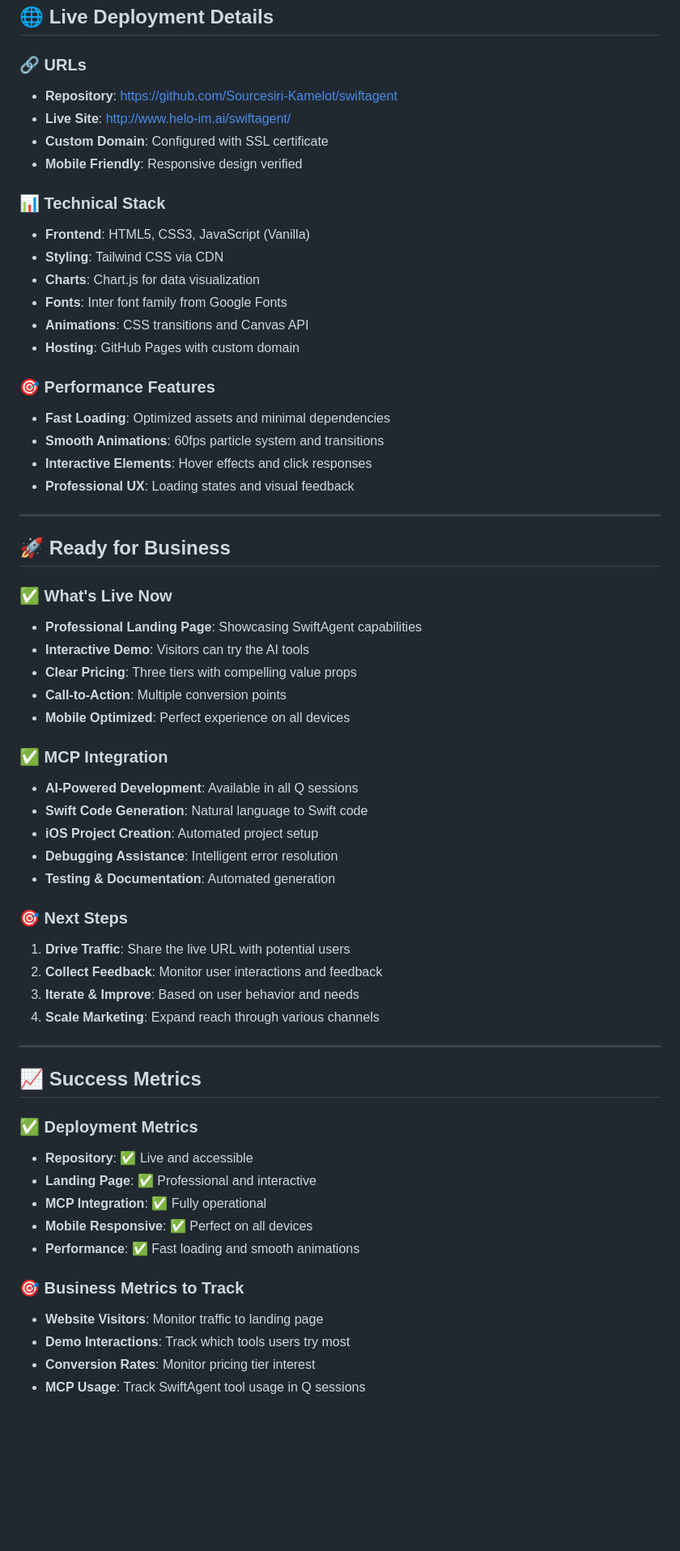
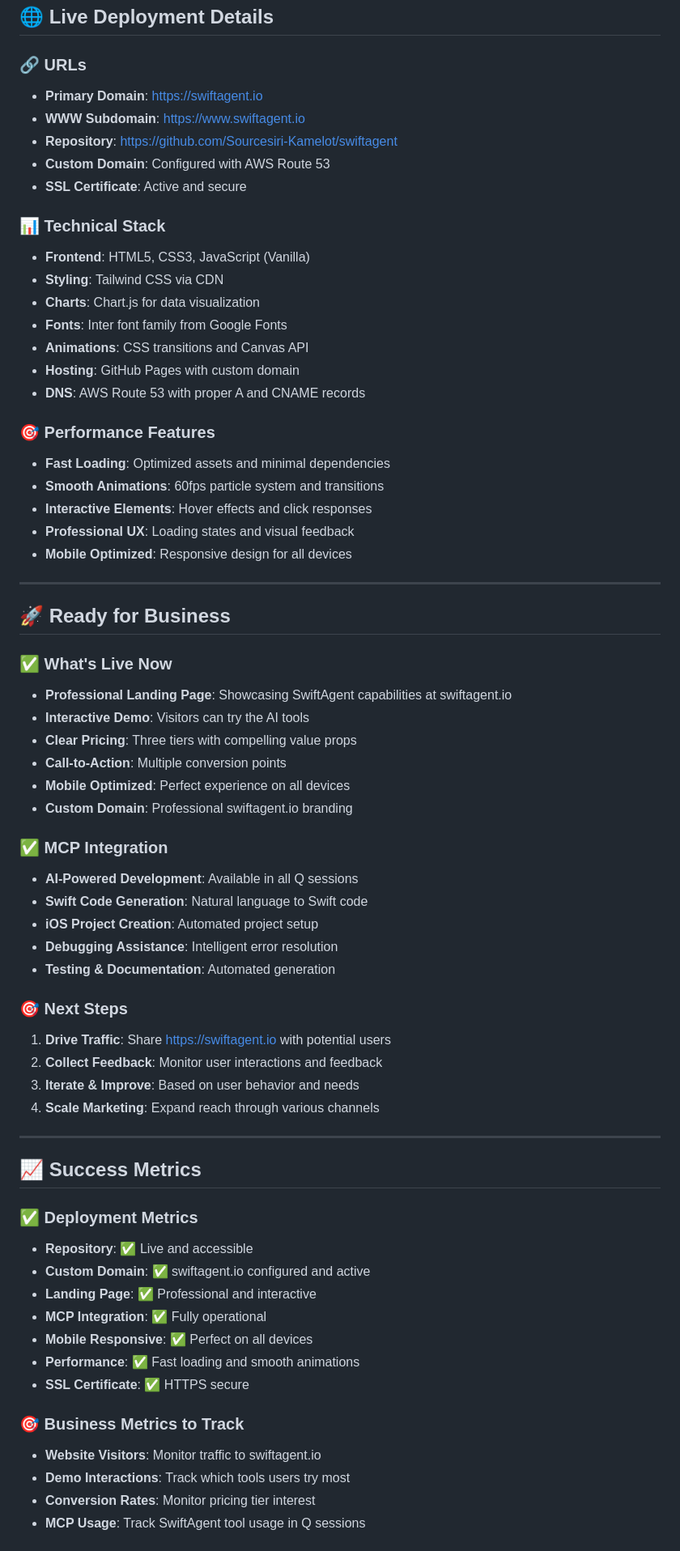
Before and after one commit to Sourcesiri-Kamelot/swiftagent, a Markdown page: DEPLOYMENT_COMPLETE.md, the part around the change printed below. Shown: that part at 81% size. Drawn GitHub-style; blank space fills up the shorter version.

```diff
--- a/DEPLOYMENT_COMPLETE.md
+++ b/DEPLOYMENT_COMPLETE.md
@@ -57,10 +78,11 @@
 ## 🌐 **Live Deployment Details**
 
 ### **🔗 URLs**
+- **Primary Domain**: https://swiftagent.io
+- **WWW Subdomain**: https://www.swiftagent.io
 - **Repository**: https://github.com/Sourcesiri-Kamelot/swiftagent
-- **Live Site**: http://www.helo-im.ai/swiftagent/
-- **Custom Domain**: Configured with SSL certificate
-- **Mobile Friendly**: Responsive design verified
+- **Custom Domain**: Configured with AWS Route 53
+- **SSL Certificate**: Active and secure
 
 ### **📊 Technical Stack**
 - **Frontend**: HTML5, CSS3, JavaScript (Vanilla)
@@ -69,23 +91,26 @@
 - **Fonts**: Inter font family from Google Fonts
 - **Animations**: CSS transitions and Canvas API
 - **Hosting**: GitHub Pages with custom domain
+- **DNS**: AWS Route 53 with proper A and CNAME records
 
 ### **🎯 Performance Features**
 - **Fast Loading**: Optimized assets and minimal dependencies
 - **Smooth Animations**: 60fps particle system and transitions
 - **Interactive Elements**: Hover effects and click responses
 - **Professional UX**: Loading states and visual feedback
+- **Mobile Optimized**: Responsive design for all devices
 
 ---
 
 ## 🚀 **Ready for Business**
 
 ### **✅ What's Live Now**
-- **Professional Landing Page**: Showcasing SwiftAgent capabilities
+- **Professional Landing Page**: Showcasing SwiftAgent capabilities at swiftagent.io
 - **Interactive Demo**: Visitors can try the AI tools
 - **Clear Pricing**: Three tiers with compelling value props
 - **Call-to-Action**: Multiple conversion points
 - **Mobile Optimized**: Perfect experience on all devices
+- **Custom Domain**: Professional swiftagent.io branding
 
 ### **✅ MCP Integration**
 - **AI-Powered Development**: Available in all Q sessions
@@ -95,7 +120,7 @@
 - **Testing & Documentation**: Automated generation
 
 ### **🎯 Next Steps**
-1. **Drive Traffic**: Share the live URL with potential users
+1. **Drive Traffic**: Share https://swiftagent.io with potential users
 2. **Collect Feedback**: Monitor user interactions and feedback
 3. **Iterate & Improve**: Based on user behavior and needs
 4. **Scale Marketing**: Expand reach through various channels
@@ -106,13 +131,15 @@
 
 ### **✅ Deployment Metrics**
 - **Repository**: ✅ Live and accessible
+- **Custom Domain**: ✅ swiftagent.io configured and active
 - **Landing Page**: ✅ Professional and interactive
 - **MCP Integration**: ✅ Fully operational
 - **Mobile Responsive**: ✅ Perfect on all devices
 - **Performance**: ✅ Fast loading and smooth animations
+- **SSL Certificate**: ✅ HTTPS secure
 
 ### **🎯 Business Metrics to Track**
-- **Website Visitors**: Monitor traffic to landing page
+- **Website Visitors**: Monitor traffic to swiftagent.io
 - **Demo Interactions**: Track which tools users try most
 - **Conversion Rates**: Monitor pricing tier interest
 - **MCP Usage**: Track SwiftAgent tool usage in Q sessions
```
Also changed, not shown: other parts of DEPLOYMENT_COMPLETE.md (+30 -8 lines).
